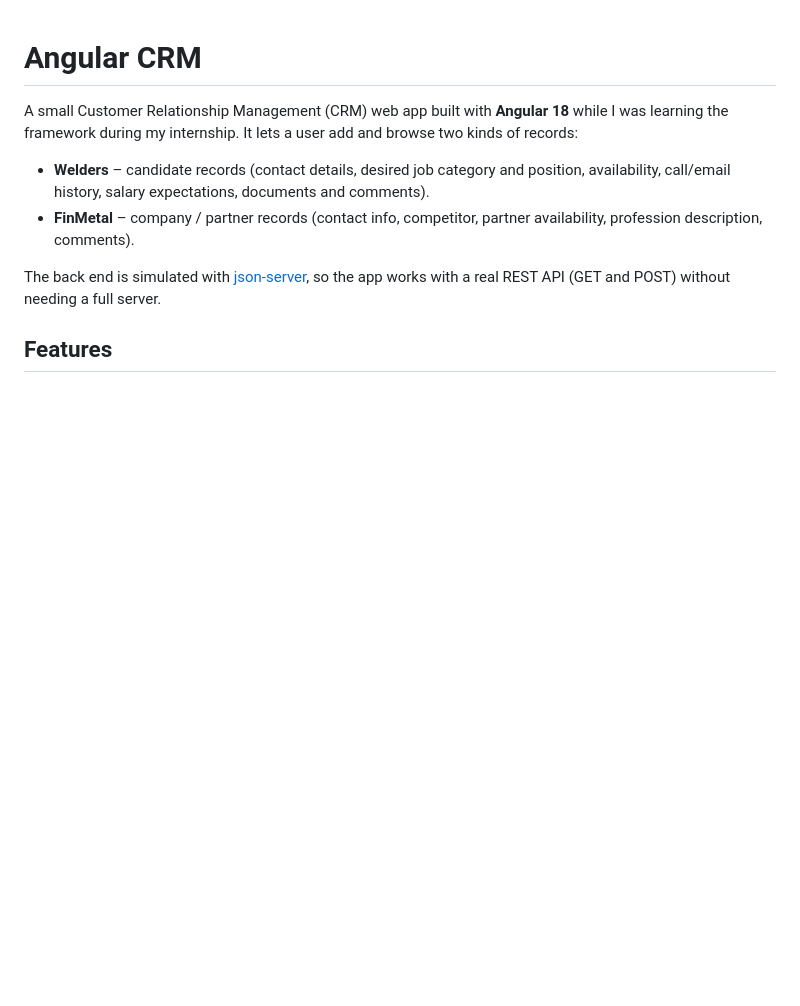
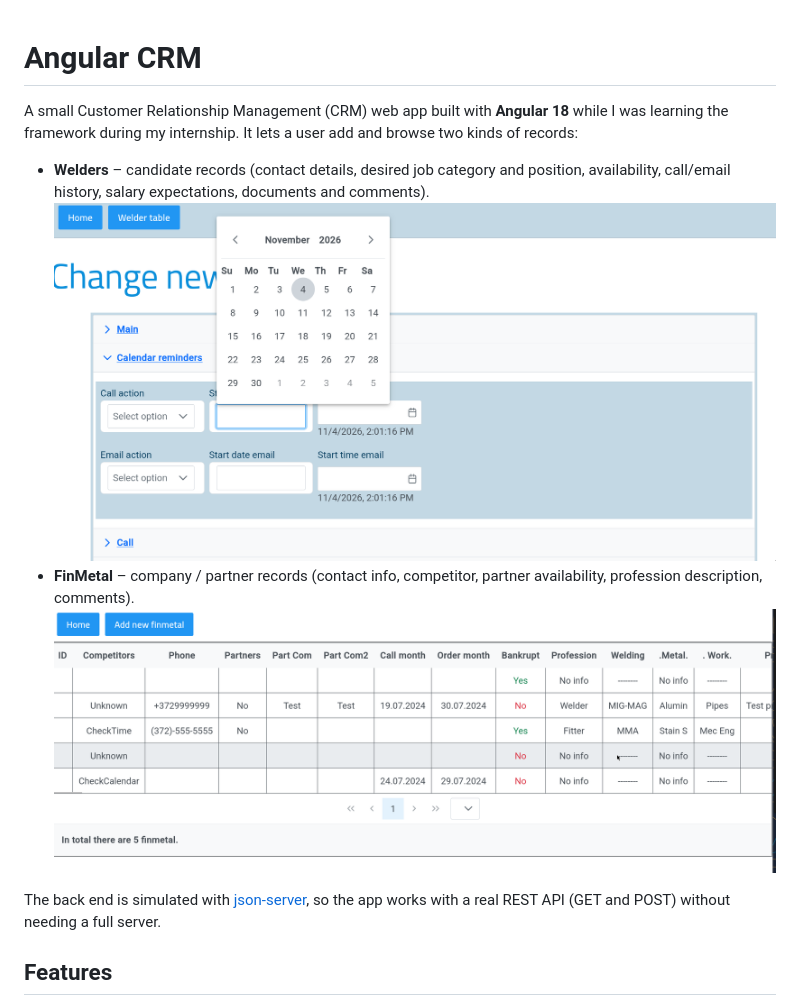
Before and after one commit to maona-creative/angular-crm, a Markdown page: README.md, the part around the change. Rendered like a GitHub page; pictures changed too: docs/screenshots/finmetal.png (added), docs/screenshots/welders_form.png (added); blank space fills up the shorter version.

Commit message:
added screnshorts to README

```diff
--- a/README.md
+++ b/README.md
@@ -3,7 +3,9 @@
 A small Customer Relationship Management (CRM) web app built with **Angular 18** while I was learning the framework during my internship. It lets a user add and browse two kinds of records:
 
 - **Welders** – candidate records (contact details, desired job category and position, availability, call/email history, salary expectations, documents and comments).
+![Welder table](docs/screenshots/welders_form.png)
 - **FinMetal** – company / partner records (contact info, competitor, partner availability, profession description, comments).
+![Finmetal table](docs/screenshots/finmetal.png)
 
 The back end is simulated with [json-server](https://github.com/typicode/json-server), so the app works with a real REST API (GET and POST) without needing a full server.
 
```
Also changed, not shown: docs/screenshots/add_welders.png (added), docs/screenshots/create_welders.png (added).
